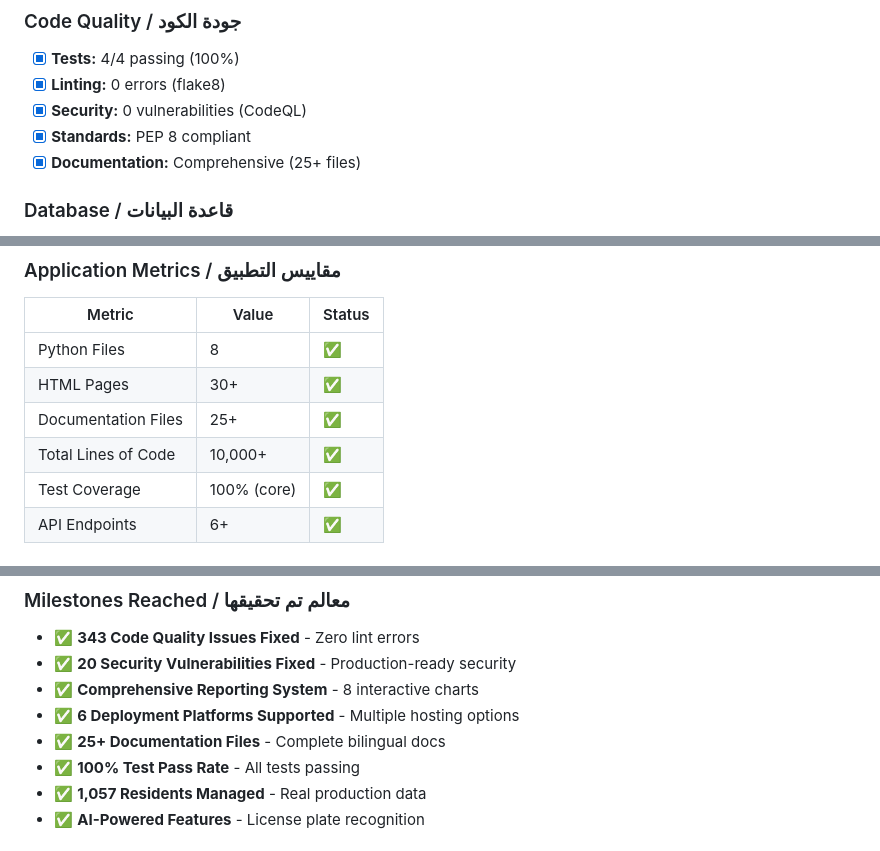
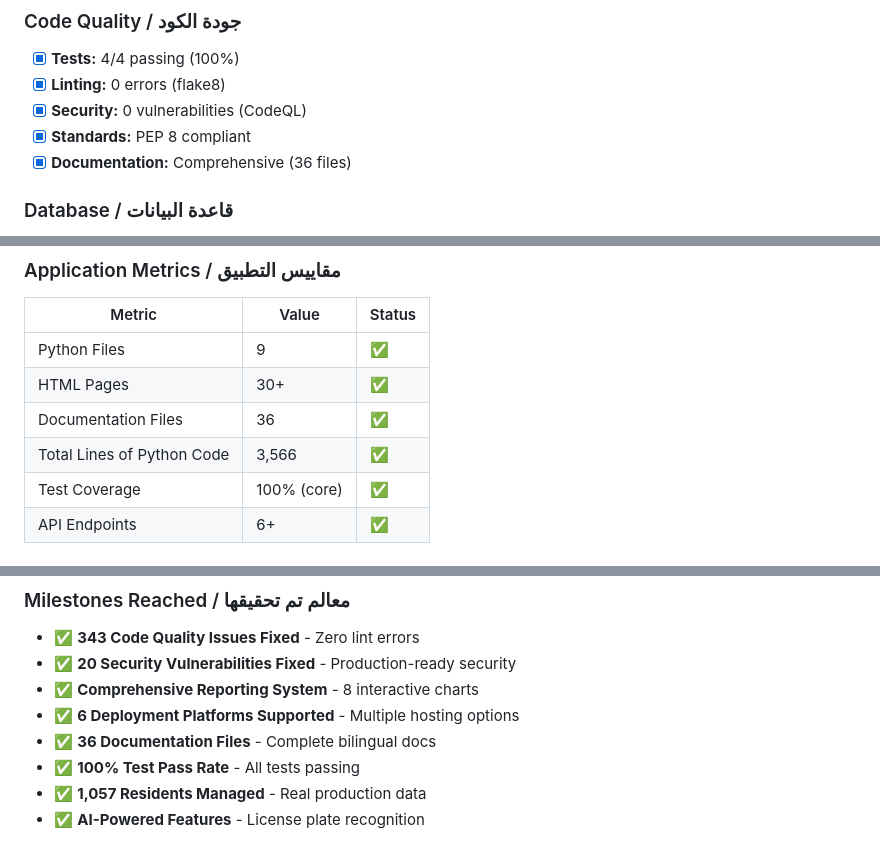
Before and after one commit to Ali5829511/517, a Markdown page: FINAL_DEPLOYMENT_STATUS.md, 3 parts joined by grey strips. Rendered like a GitHub page.

Commit message:
Update FINAL_DEPLOYMENT_STATUS.md with accurate metrics
Co-authored-by: Ali5829511 <132597948+Ali5829511@users.noreply.github.com>

```diff
--- a/FINAL_DEPLOYMENT_STATUS.md
+++ b/FINAL_DEPLOYMENT_STATUS.md
@@ -24,7 +24,7 @@ The University Housing Management System (نظام إدارة الإسكان ا
 - [x] **Linting:** 0 errors (flake8)
 - [x] **Security:** 0 vulnerabilities (CodeQL)
 - [x] **Standards:** PEP 8 compliant
-- [x] **Documentation:** Comprehensive (25+ files)
+- [x] **Documentation:** Comprehensive (36 files)
 
 ### Database / قاعدة البيانات
 - [x] **Size:** 580 KB
@@ -67,10 +67,10 @@ The University Housing Management System (نظام إدارة الإسكان ا
 ### Application Metrics / مقاييس التطبيق
 | Metric | Value | Status |
 |--------|-------|--------|
-| Python Files | 8 | ✅ |
+| Python Files | 9 | ✅ |
 | HTML Pages | 30+ | ✅ |
-| Documentation Files | 25+ | ✅ |
-| Total Lines of Code | 10,000+ | ✅ |
+| Documentation Files | 36 | ✅ |
+| Total Lines of Python Code | 3,566 | ✅ |
 | Test Coverage | 100% (core) | ✅ |
 | API Endpoints | 6+ | ✅ |
 
@@ -329,7 +329,7 @@ git push origin main
 - ✅ **20 Security Vulnerabilities Fixed** - Production-ready security
 - ✅ **Comprehensive Reporting System** - 8 interactive charts
 - ✅ **6 Deployment Platforms Supported** - Multiple hosting options
-- ✅ **25+ Documentation Files** - Complete bilingual docs
+- ✅ **36 Documentation Files** - Complete bilingual docs
 - ✅ **100% Test Pass Rate** - All tests passing
 - ✅ **1,057 Residents Managed** - Real production data
 - ✅ **AI-Powered Features** - License plate recognition
```
